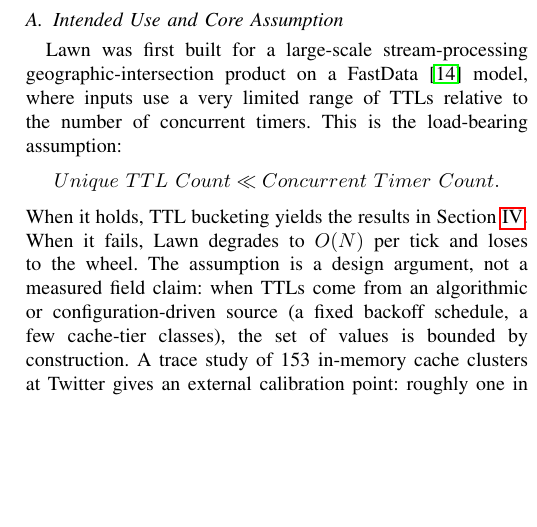
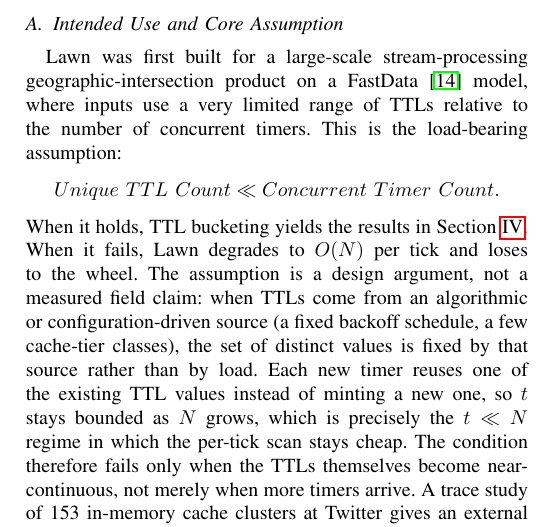
Before and after one commit to picotera/lawn, a LaTeX paper (article/lawn.tex): part of one column of page 2 of 7, cut so that both start at the same text, the shorter picture padded with empty space. Compiled offline with pdfLaTeX; a missing font is replaced by an installed copy or a similar font; a LaTeX package or settings file that is missing is left out.

Commit message:
article: spell out why the bounded-TTL assumption holds as N grows
the distinct-TTL count is fixed by the TTL source, not by load: each new timer reuses an existing value rather than minting a new one, so t stays bounded while N grows, and the assumption fails only when the TTLs themselves go near-continuous. restores and expands the clause the concision pass had trimmed to 'bounded by construction'.

```diff
--- a/article/lawn.tex
+++ b/article/lawn.tex
@@ -96,7 +96,7 @@ Lawn was first built for a large-scale stream-processing geographic-intersection
 \begin{center}
 	$ Unique\ TTL\ Count \ll Concurrent\ Timer\ Count. $
 \end{center}
-When it holds, TTL bucketing yields the results in Section~\ref{sec:eval}. When it fails, Lawn degrades to $O(N)$ per tick and loses to the wheel. The assumption is a design argument, not a measured field claim: when TTLs come from an algorithmic or configuration-driven source (a fixed backoff schedule, a few cache-tier classes), the set of values is bounded by construction. A trace study of 153 in-memory cache clusters at Twitter gives an external calibration point: roughly one in five use a single TTL, over 30\% use more than ten distinct TTLs, and a minority run into the thousands via \textit{TTL jitter}, a deliberate spreading of TTLs to avoid synchronized mass expiry~\cite{TwitterTraces}. Most of that distribution sits inside the crossover Section~\ref{sec:eval} measures, while TTL jitter, by inflating the distinct-TTL count, approaches the adversarial case the assumption does not cover.
+When it holds, TTL bucketing yields the results in Section~\ref{sec:eval}. When it fails, Lawn degrades to $O(N)$ per tick and loses to the wheel. The assumption is a design argument, not a measured field claim: when TTLs come from an algorithmic or configuration-driven source (a fixed backoff schedule, a few cache-tier classes), the set of distinct values is fixed by that source rather than by load. Each new timer reuses one of the existing TTL values instead of minting a new one, so $t$ stays bounded as $N$ grows, which is precisely the $t \ll N$ regime in which the per-tick scan stays cheap. The condition therefore fails only when the TTLs themselves become near-continuous, not merely when more timers arrive. A trace study of 153 in-memory cache clusters at Twitter gives an external calibration point: roughly one in five use a single TTL, over 30\% use more than ten distinct TTLs, and a minority run into the thousands via \textit{TTL jitter}, a deliberate spreading of TTLs to avoid synchronized mass expiry~\cite{TwitterTraces}. Most of that distribution sits inside the crossover Section~\ref{sec:eval} measures, while TTL jitter, by inflating the distinct-TTL count, approaches the adversarial case the assumption does not cover.
 
 \subsection{The Structure}
 Lawn is a hash of sorted sets\footnote{The TTL `buckets'.}, much like the Timing Wheel, but keyed on the timer TTL rather than on expiration time. Timers share a set based only on their TTL, regardless of arrival time, and within each set are naturally ordered by arrival (Figure~\ref{fig:Lawn1}). Because two timers in one bucket share a TTL, any timer already queued expires before a newly added one, so the queue stays sorted by expiration for free. The structure is analogous to blades of grass (hence the name): each blade grows from the roots up, and every $Tick$ the overgrown tops (expired timers) are mowed to the current-time level.
```
